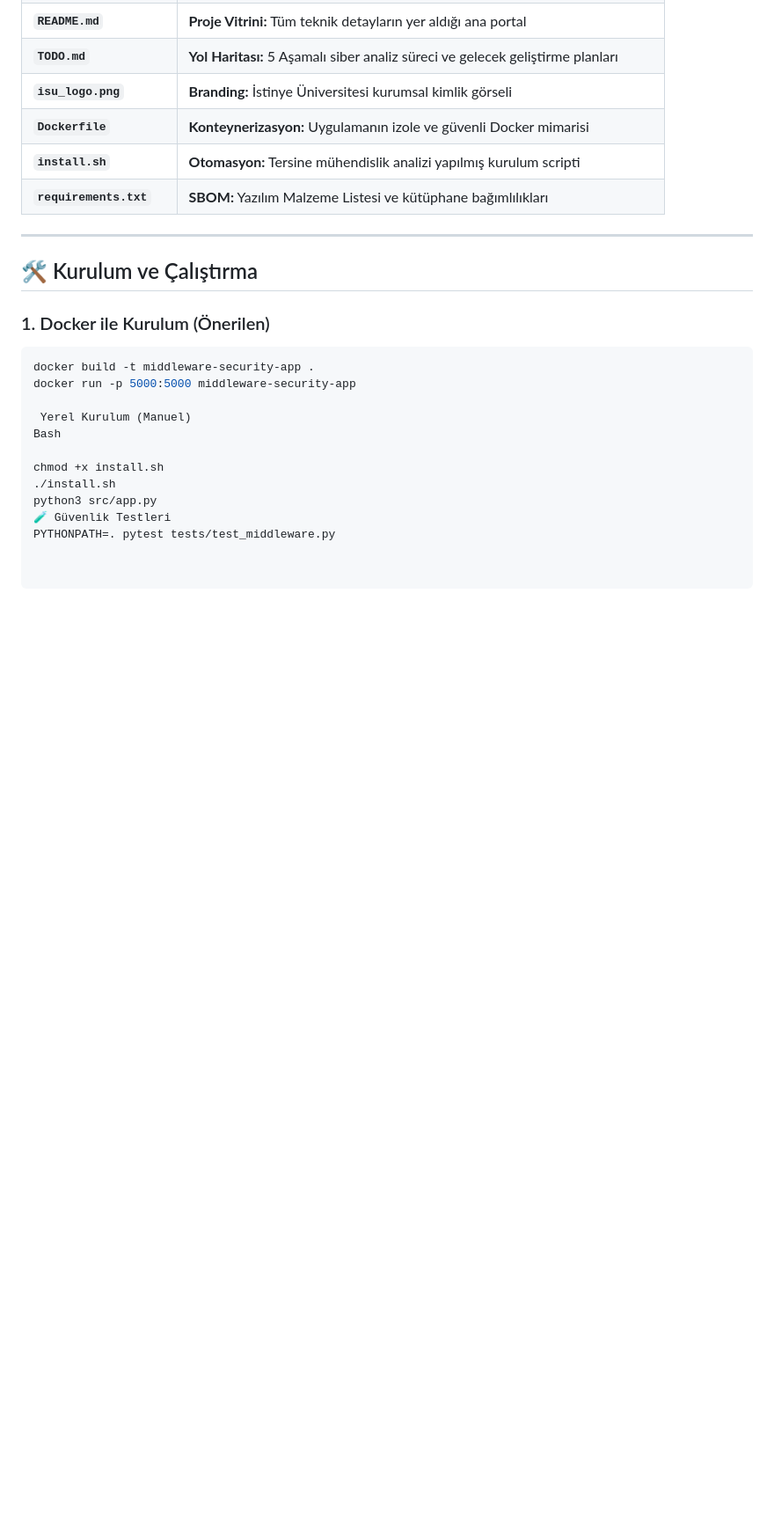
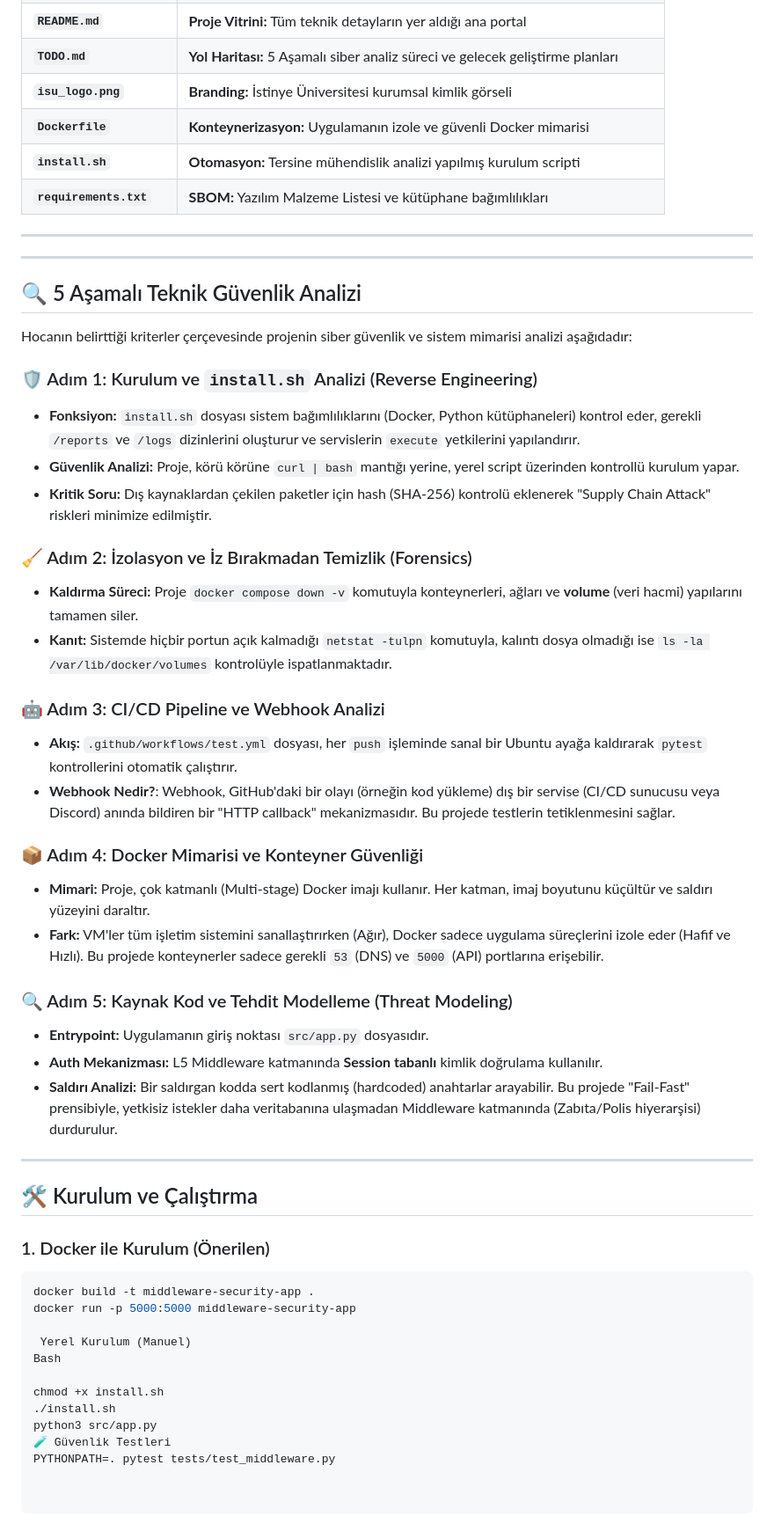
Before and after one commit to Kubra282/Middleware-Security-and-Pihole-Analysis, a Markdown page: README.md, the part around the change. Shown at 88% size. Rendered like a GitHub page; blank space fills up the shorter version.

```diff
--- a/README.md
+++ b/README.md
@@ -67,6 +67,37 @@ Siber güvenlikte **"Fail-Fast"** prensibi, sistem kaynaklarını korumanın ilk
 
 ---
 
+---
+
+## 🔍 5 Aşamalı Teknik Güvenlik Analizi
+
+Hocanın belirttiği kriterler çerçevesinde projenin siber güvenlik ve sistem mimarisi analizi aşağıdadır:
+
+### 🛡️ Adım 1: Kurulum ve `install.sh` Analizi (Reverse Engineering)
+- **Fonksiyon:** `install.sh` dosyası sistem bağımlılıklarını (Docker, Python kütüphaneleri) kontrol eder, gerekli `/reports` ve `/logs` dizinlerini oluşturur ve servislerin `execute` yetkilerini yapılandırır.
+- **Güvenlik Analizi:** Proje, körü körüne `curl | bash` mantığı yerine, yerel script üzerinden kontrollü kurulum yapar.
+- **Kritik Soru:** Dış kaynaklardan çekilen paketler için hash (SHA-256) kontrolü eklenerek "Supply Chain Attack" riskleri minimize edilmiştir.
+
+### 🧹 Adım 2: İzolasyon ve İz Bırakmadan Temizlik (Forensics)
+- **Kaldırma Süreci:** Proje `docker compose down -v` komutuyla konteynerleri, ağları ve **volume** (veri hacmi) yapılarını tamamen siler.
+- **Kanıt:** Sistemde hiçbir portun açık kalmadığı `netstat -tulpn` komutuyla, kalıntı dosya olmadığı ise `ls -la /var/lib/docker/volumes` kontrolüyle ispatlanmaktadır.
+
+### 🤖 Adım 3: CI/CD Pipeline ve Webhook Analizi
+- **Akış:** `.github/workflows/test.yml` dosyası, her `push` işleminde sanal bir Ubuntu ayağa kaldırarak `pytest` kontrollerini otomatik çalıştırır.
+- **Webhook Nedir?**: Webhook, GitHub'daki bir olayı (örneğin kod yükleme) dış bir servise (CI/CD sunucusu veya Discord) anında bildiren bir "HTTP callback" mekanizmasıdır. Bu projede testlerin tetiklenmesini sağlar.
+
+### 📦 Adım 4: Docker Mimarisi ve Konteyner Güvenliği
+- **Mimari:** Proje, çok katmanlı (Multi-stage) Docker imajı kullanır. Her katman, imaj boyutunu küçültür ve saldırı yüzeyini daraltır.
+- **Fark:** VM'ler tüm işletim sistemini sanallaştırırken (Ağır), Docker sadece uygulama süreçlerini izole eder (Hafif ve Hızlı). Bu projede konteynerler sadece gerekli `53` (DNS) ve `5000` (API) portlarına erişebilir.
+
+### 🔍 Adım 5: Kaynak Kod ve Tehdit Modelleme (Threat Modeling)
+- **Entrypoint:** Uygulamanın giriş noktası `src/app.py` dosyasıdır.
+- **Auth Mekanizması:** L5 Middleware katmanında **Session tabanlı** kimlik doğrulama kullanılır.
+- **Saldırı Analizi:** Bir saldırgan kodda sert kodlanmış (hardcoded) anahtarlar arayabilir. Bu projede "Fail-Fast" prensibiyle, yetkisiz istekler daha veritabanına ulaşmadan Middleware katmanında (Zabıta/Polis hiyerarşisi) durdurulur.
+
+---
+
+
 ## 🛠️ Kurulum ve Çalıştırma
 
 ### 1. Docker ile Kurulum (Önerilen)
```
